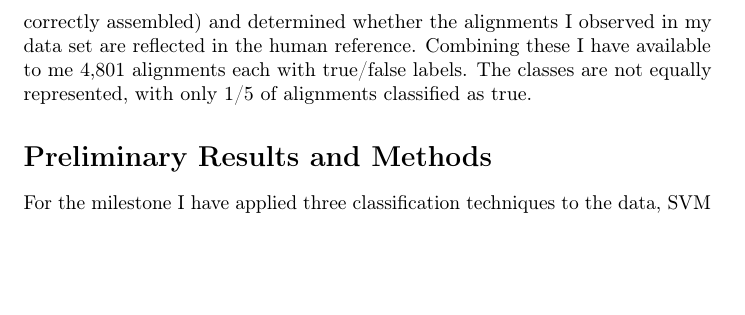
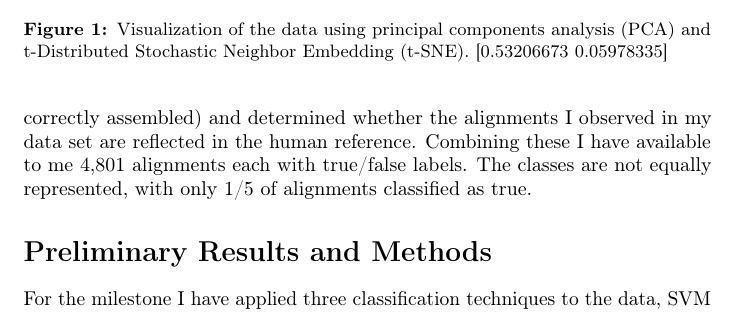
Before and after one commit to mrvollger/CSE546, a LaTeX document (FinalProject/final.tex): part of page 2 of 8, cut at the place of the change, the shorter picture padded with empty space. Compiled offline with pdfLaTeX; a LaTeX package or settings file that is missing is left out.

Commit message:
Updates from ShareLaTeX

```diff
--- a/FinalProject/final.tex
+++ b/FinalProject/final.tex
@@ -113,3 +112,4 @@ To create labels for the data set I have aligned both the local assemblies and u
+  \caption{PCA}
   \label{fig:sub1}
 \end{subfigure}%
 \begin{subfigure}{.5\textwidth}
@@ -120,6 +118,8 @@ To create labels for the data set I have aligned both the local assemblies and u
+  \caption{t-SNE}
+\label{fig:sub2}
 \end{subfigure}
-\caption{Confusion matrices showing the classification accuracy on the test set using the best hyper-parameters found during cross validation for SVM, random forest, and gradient boosting trees. }
-\label{fig:conf}
+\caption{ Visualization of the data using principal components analysis (PCA) and t-Distributed Stochastic Neighbor Embedding (t-SNE). [0.53206673 0.05978335] }
+\label{fig:dim}
 \end{figure}
 
 
```
Also changed, not shown: FinalProject/final.tex (7 more changed lines).
